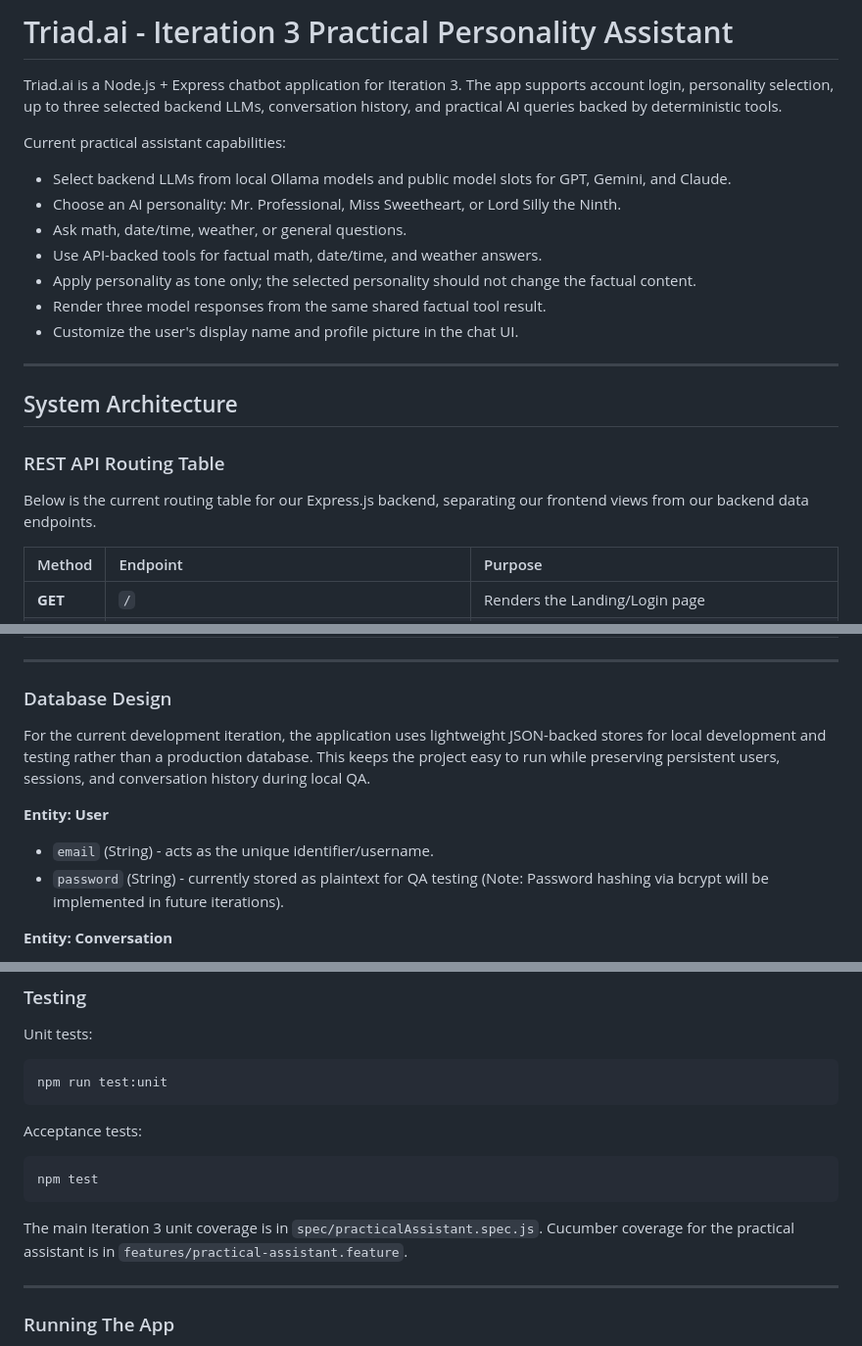
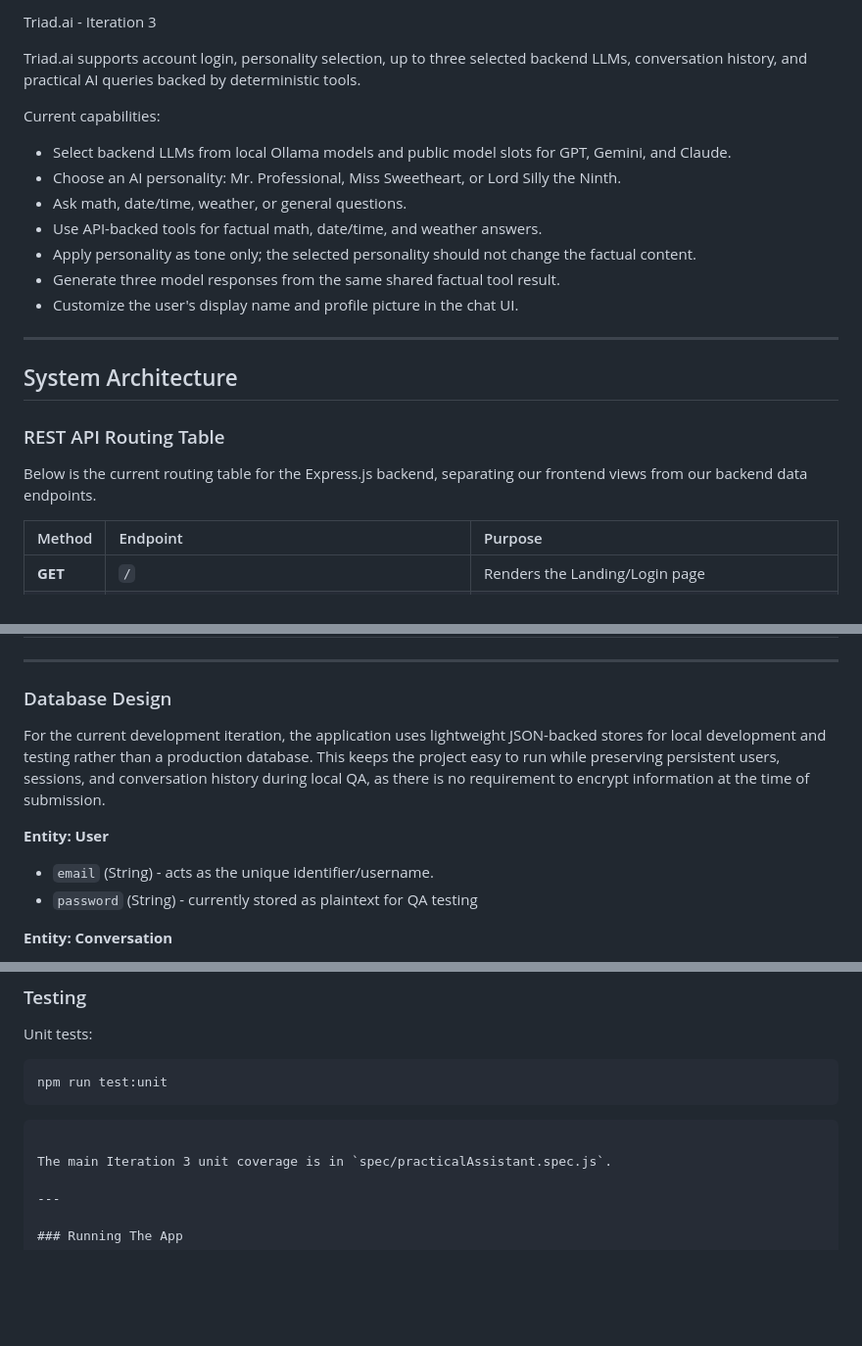
Before and after one commit to rdasgupta-3/soft-eng-group3, a Markdown page: README.md, 3 parts joined by grey strips. Shown at 98% size. Rendered like a GitHub page; blank space fills up the shorter version.

Commit message:
made some edits to README.md

````diff
--- a/README.md
+++ b/README.md
@@ -1,15 +1,14 @@
-# Triad.ai - Iteration 3 Practical Personality Assistant
+Triad.ai - Iteration 3
 
-Triad.ai is a Node.js + Express chatbot application for Iteration 3. The app supports account login, personality selection, up to three selected backend LLMs, conversation history, and practical AI queries backed by deterministic tools.
+Triad.ai supports account login, personality selection, up to three selected backend LLMs, conversation history, and practical AI queries backed by deterministic tools.
 
-Current practical assistant capabilities:
-
+Current capabilities:
 - Select backend LLMs from local Ollama models and public model slots for GPT, Gemini, and Claude.
 - Choose an AI personality: Mr. Professional, Miss Sweetheart, or Lord Silly the Ninth.
 - Ask math, date/time, weather, or general questions.
 - Use API-backed tools for factual math, date/time, and weather answers.
 - Apply personality as tone only; the selected personality should not change the factual content.
-- Render three model responses from the same shared factual tool result.
+- Generate three model responses from the same shared factual tool result.
 - Customize the user's display name and profile picture in the chat UI.
 
 ---
@@ -18,7 +17,7 @@ Current practical assistant capabilities:
 
 ### REST API Routing Table
 
-Below is the current routing table for our Express.js backend, separating our frontend views from our backend data endpoints.
+Below is the current routing table for the Express.js backend, separating our frontend views from our backend data endpoints.
 
 | Method | Endpoint | Purpose |
 | :--- | :--- | :--- |
@@ -44,13 +43,11 @@ Below is the current routing table for our Express.js backend, separating our fr
 
 ### Database Design
 
-
-
-For the current development iteration, the application uses lightweight JSON-backed stores for local development and testing rather than a production database. This keeps the project easy to run while preserving persistent users, sessions, and conversation history during local QA.
+For the current development iteration, the application uses lightweight JSON-backed stores for local development and testing rather than a production database. This keeps the project easy to run while preserving persistent users, sessions, and conversation history during local QA, as there is no requirement to encrypt information at the time of submission.
 
 **Entity: User**
 * `email` (String) - acts as the unique identifier/username.
-* `password` (String) - currently stored as plaintext for QA testing (Note: Password hashing via bcrypt will be implemented in future iterations).
+* `password` (String) - currently stored as plaintext for QA testing
 
 **Entity: Conversation**
 * `id` (String) - unique conversation identifier.
@@ -145,13 +140,9 @@ Unit tests:
 npm run test:unit
 ```
 
-Acceptance tests:
-
-```bash
-npm test
 ```
 
-The main Iteration 3 unit coverage is in `spec/practicalAssistant.spec.js`. Cucumber coverage for the practical assistant is in `features/practical-assistant.feature`.
+The main Iteration 3 unit coverage is in `spec/practicalAssistant.spec.js`.
 
 ---
 
````
Also changed, not shown: other parts of README.md (+0 -8 lines).
